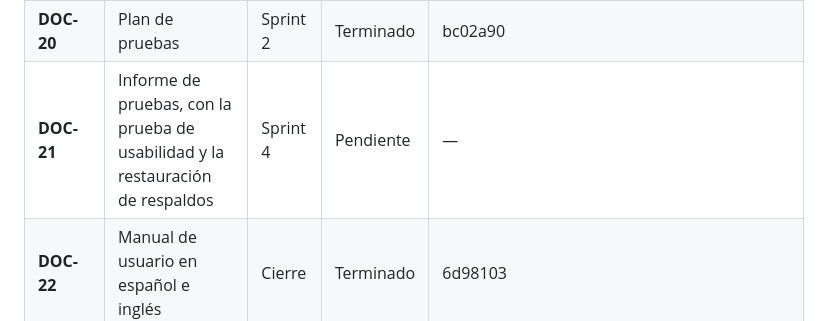
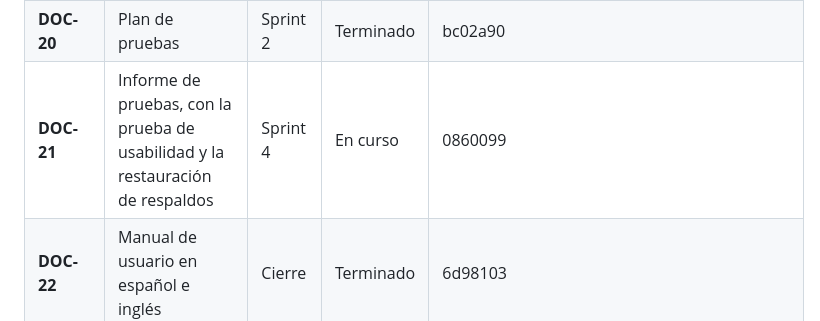
Before and after one commit to Aryannext/El-taller-ines, a Markdown page: docs/00-scrum/product-backlog.md, the part around the change. GitHub-like rendering.

Commit message:
docs(DOC-21): el informe de pruebas queda en curso en el backlog
Se marca en curso, no terminado: faltan PM-01, PM-03 y PM-07, que necesitan a
otras personas o el cierre del proyecto.

Co-Authored-By: Claude Opus 5 <noreply@anthropic.com>

```diff
--- a/docs/00-scrum/product-backlog.md
+++ b/docs/00-scrum/product-backlog.md
@@ -60,7 +60,7 @@ Los documentos del Sprint 1 se adelantaron: se terminaron el 13 y el 14 de septi
 | **DOC-18** | Diagramas de clases, secuencia, estados, componentes y despliegue | Sprint 2 | Terminado | 0e744d7 |
 | **DOC-19** | Especificación técnica | Sprint 2 | Terminado | 4d62070 |
 | **DOC-20** | Plan de pruebas | Sprint 2 | Terminado | bc02a90 |
-| **DOC-21** | Informe de pruebas, con la prueba de usabilidad y la restauración de respaldos | Sprint 4 | Pendiente | — |
+| **DOC-21** | Informe de pruebas, con la prueba de usabilidad y la restauración de respaldos | Sprint 4 | En curso | 0860099 |
 | **DOC-22** | Manual de usuario en español e inglés | Cierre | Terminado | 6d98103 |
 | **DOC-23** | Manual técnico y de instalación en español e inglés | Cierre | Terminado | 0f2f466 |
 | **DOC-24** | Presentación y ensayo de la sustentación | Cierre | Pendiente | — |
```
